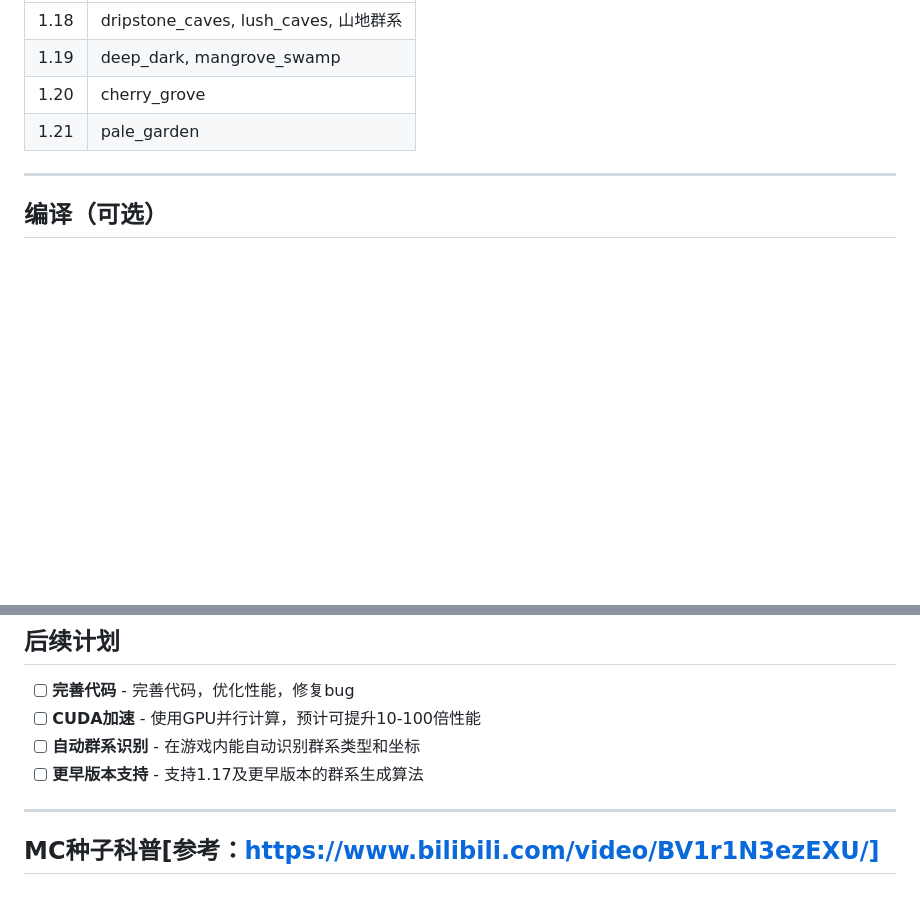
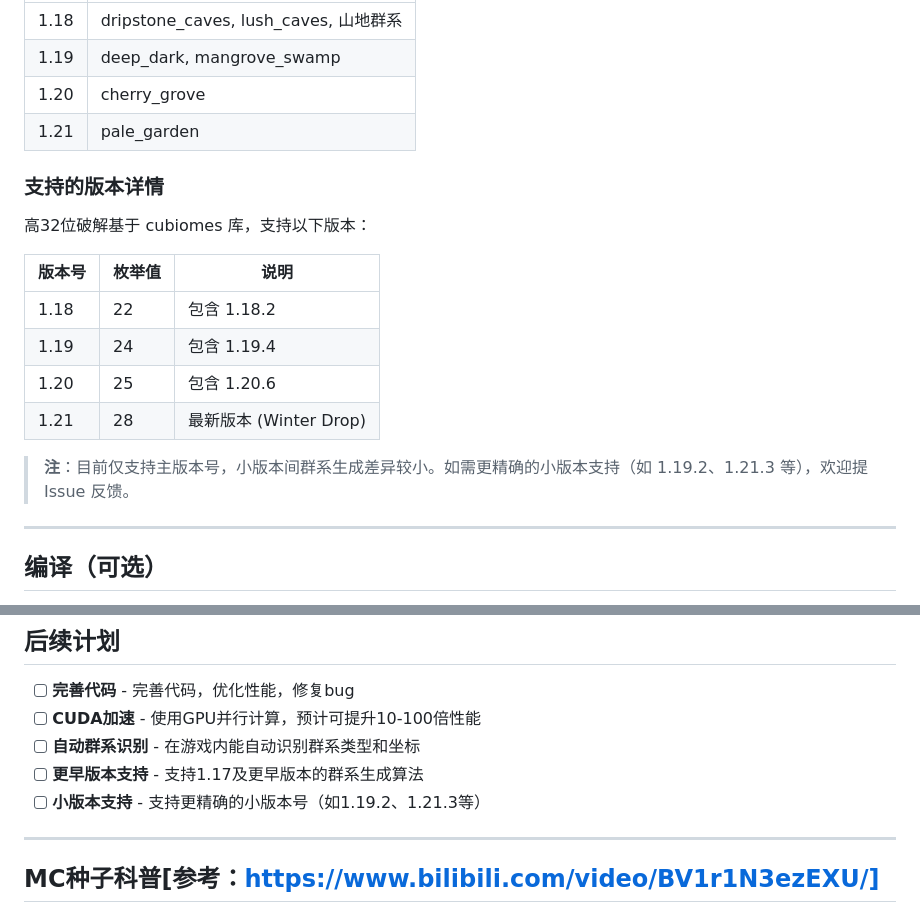
Before and after one commit to Alist2930/MCBE-seedcracker, a Markdown page: README.md, 2 parts joined by grey strips. GitHub-like rendering; blank space fills up the shorter version.

```diff
--- a/README.md
+++ b/README.md
@@ -390,6 +390,19 @@ Y_COORD = 150  # 采样高度（地表建议 Y>=150）
 | 1.20 | cherry_grove                          |
 | 1.21 | pale_garden                           |
 
+### 支持的版本详情
+
+高32位破解基于 cubiomes 库，支持以下版本：
+
+| 版本号 | 枚举值 | 说明                   |
+| ------ | ------ | ---------------------- |
+| 1.18   | 22     | 包含 1.18.2            |
+| 1.19   | 24     | 包含 1.19.4            |
+| 1.20   | 25     | 包含 1.20.6            |
+| 1.21   | 28     | 最新版本 (Winter Drop) |
+
+> **注**：目前仅支持主版本号，小版本间群系生成差异较小。如需更精确的小版本支持（如 1.19.2、1.21.3 等），欢迎提 Issue 反馈。
+
 ---
 
 ## 编译（可选）
@@ -447,6 +460,7 @@ chmod +x build.sh
 - [ ] **CUDA加速** - 使用GPU并行计算，预计可提升10-100倍性能
 - [ ] **自动群系识别** - 在游戏内能自动识别群系类型和坐标
 - [ ] **更早版本支持** - 支持1.17及更早版本的群系生成算法
+- [ ] **小版本支持** - 支持更精确的小版本号（如1.19.2、1.21.3等）
 
 ---
 
```
Also changed, not shown: README_EN.md (+14 -0 lines).
